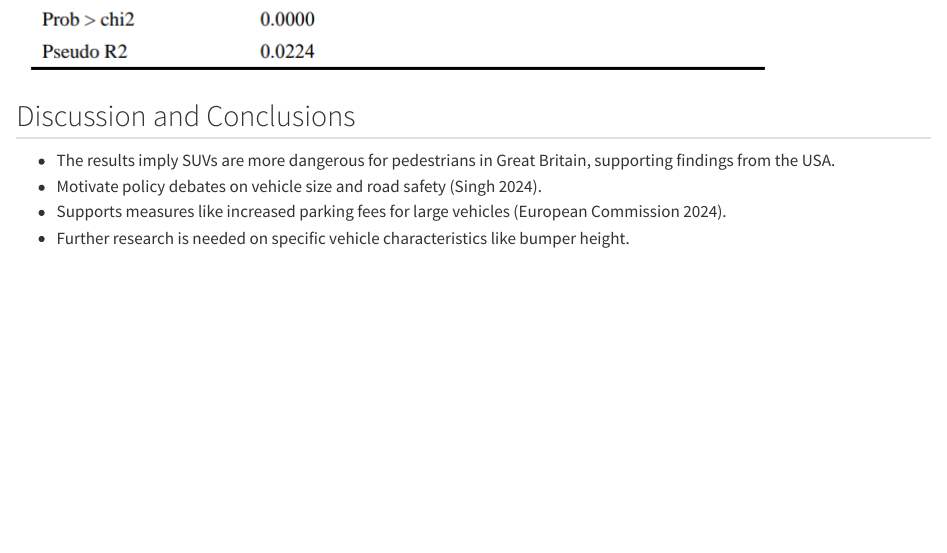
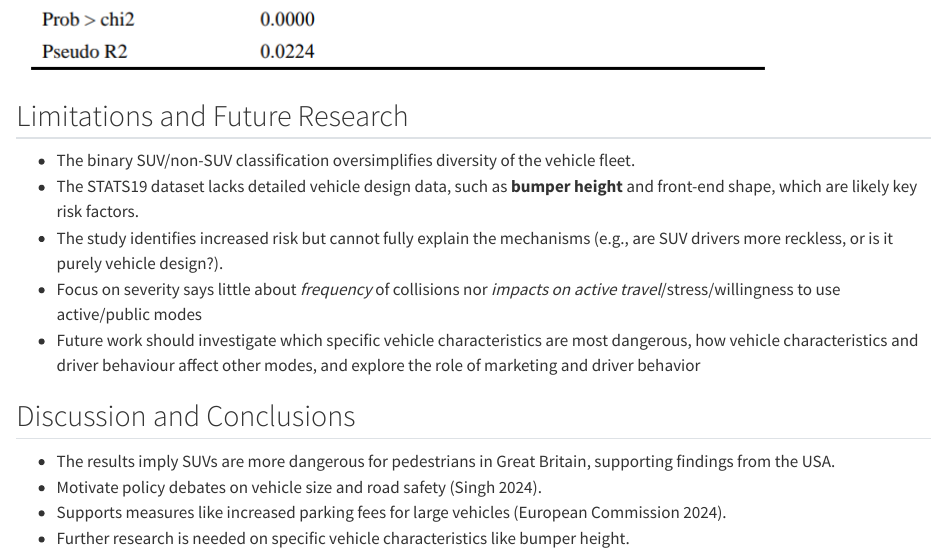
Before and after one commit to Robinlovelace/rs5c, a Quarto document (slides.qmd): the page in a window 1100 px wide, from 4560 px down. Rendered offline with R 4.5, knitr and Pandoc in place of Quarto, with nearby package versions.

Commit message:
Add limitations

```diff
--- a/slides.qmd
+++ b/slides.qmd
@@ -99,6 +99,14 @@ Relative Risk Ratios (RRR), relative to baseline outcome (slight), are calculate
 
 ![](images/paste-6.png)
 
+## Limitations and Future Research
+
+-   The binary SUV/non-SUV classification oversimplifies diversity of the vehicle fleet.
+-   The STATS19 dataset lacks detailed vehicle design data, such as **bumper height** and front-end shape, which are likely key risk factors.
+-   The study identifies increased risk but cannot fully explain the mechanisms (e.g., are SUV drivers more reckless, or is it purely vehicle design?).
+-   Focus on severity says little about *frequency* of collisions nor *impacts on active travel*/stress/willingness to use active/public modes
+-   Future work should investigate which specific vehicle characteristics are most dangerous, how vehicle characteristics and driver behaviour affect other modes, and explore the role of marketing and driver behavior
+
 ## Discussion and Conclusions
 
 -   The results imply SUVs are more dangerous for pedestrians in Great Britain, supporting findings from the USA.
```
